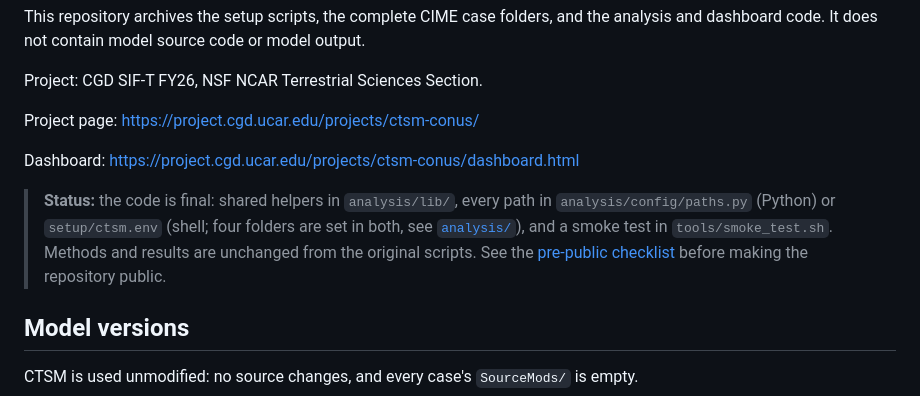
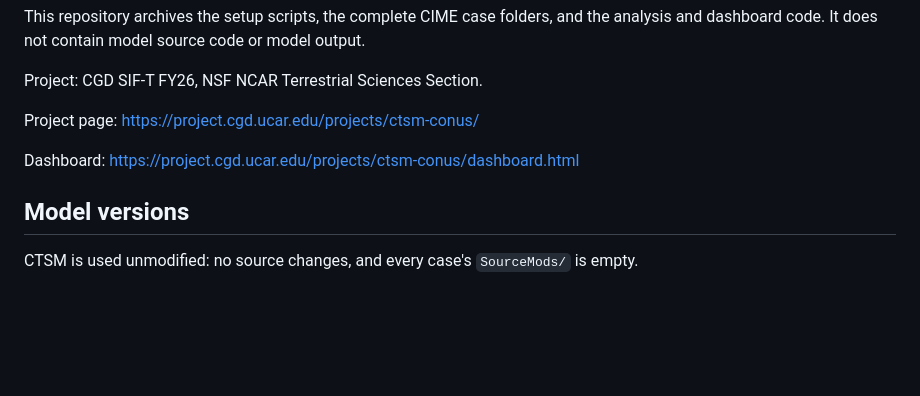
Before and after one commit to MozhganFarahani/ctsm_conus, a Markdown page: README.md, the part around the change. Drawn GitHub-style; blank space fills up the shorter version.

Commit message:
README:updated

```diff
--- a/README.md
+++ b/README.md
@@ -10,8 +10,6 @@ Project page: <https://project.cgd.ucar.edu/projects/ctsm-conus/>
 
 Dashboard: <https://project.cgd.ucar.edu/projects/ctsm-conus/dashboard.html>
 
-
-> **Status:** the code is final: shared helpers in `analysis/lib/`, every path in `analysis/config/paths.py` (Python) or `setup/ctsm.env` (shell; four folders are set in both, see [`analysis/`](#analysis)), and a smoke test in `tools/smoke_test.sh`. Methods and results are unchanged from the original scripts. See the [pre-public checklist](#pre-public-checklist) before making the repository public.
 
 ## Model versions
 
```
